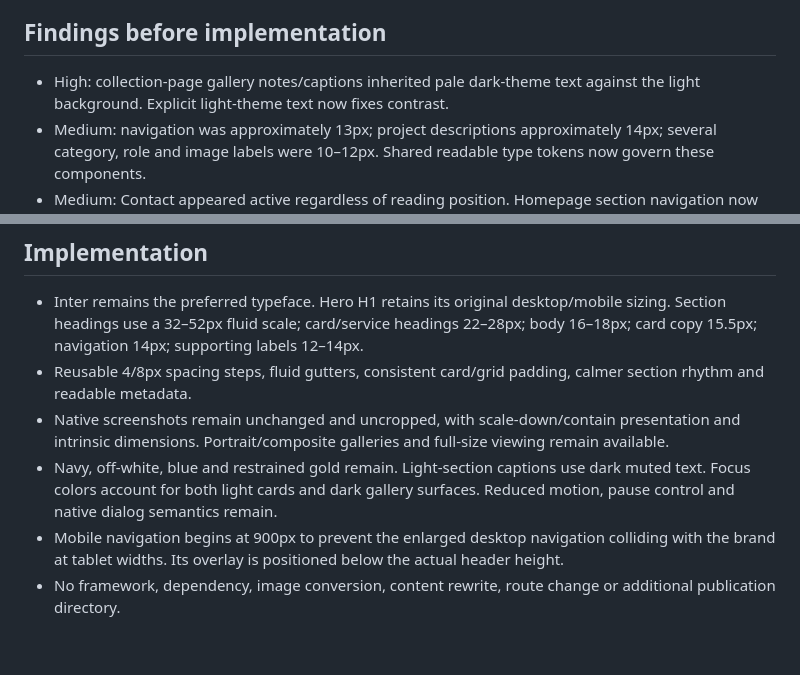
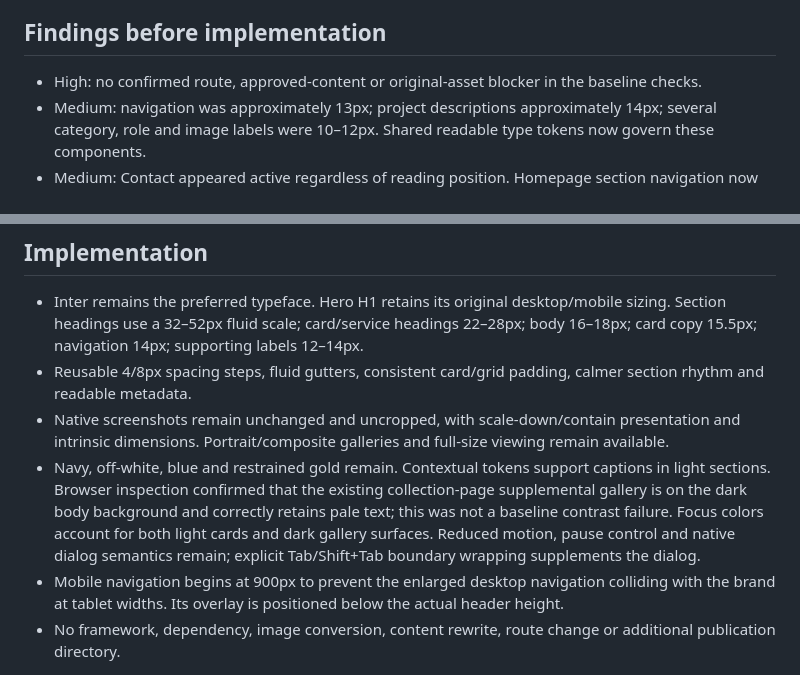
Before and after one commit to morimdn/mirmorsal-madani-portfolio, a Markdown page: UX-REVIEW.md, 2 parts joined by grey strips. Drawn GitHub-style; blank space fills up the shorter version.

Commit message:
Record verified gallery background and audit severity accurately

```diff
--- a/UX-REVIEW.md
+++ b/UX-REVIEW.md
@@ -5,7 +5,7 @@ HTML structure, factual copy, metadata, routes, contacts, original assets and Th
 
 ## Findings before implementation
 
-- High: collection-page gallery notes/captions inherited pale dark-theme text against the light background. Explicit light-theme text now fixes contrast.
+- High: no confirmed route, approved-content or original-asset blocker in the baseline checks.
 - Medium: navigation was approximately 13px; project descriptions approximately 14px; several category, role and image labels were 10–12px. Shared readable type tokens now govern these components.
 - Medium: Contact appeared active regardless of reading position. Homepage section navigation now identifies the current section and supports hover/focus feedback.
 - Medium: small card actions, inconsistent heading sizes and weak interactive outlines. Main controls now have 44px minimum heights, consistent card headings and contrasting boundaries/focus indicators.
@@ -17,7 +17,7 @@ HTML structure, factual copy, metadata, routes, contacts, original assets and Th
 - Inter remains the preferred typeface. Hero H1 retains its original desktop/mobile sizing. Section headings use a 32–52px fluid scale; card/service headings 22–28px; body 16–18px; card copy 15.5px; navigation 14px; supporting labels 12–14px.
 - Reusable 4/8px spacing steps, fluid gutters, consistent card/grid padding, calmer section rhythm and readable metadata.
 - Native screenshots remain unchanged and uncropped, with scale-down/contain presentation and intrinsic dimensions. Portrait/composite galleries and full-size viewing remain available.
-- Navy, off-white, blue and restrained gold remain. Light-section captions use dark muted text. Focus colors account for both light cards and dark gallery surfaces. Reduced motion, pause control and native dialog semantics remain.
+- Navy, off-white, blue and restrained gold remain. Contextual tokens support captions in light sections. Browser inspection confirmed that the existing collection-page supplemental gallery is on the dark body background and correctly retains pale text; this was not a baseline contrast failure. Focus colors account for both light cards and dark gallery surfaces. Reduced motion, pause control and native dialog semantics remain; explicit Tab/Shift+Tab boundary wrapping supplements the dialog.
 - Mobile navigation begins at 900px to prevent the enlarged desktop navigation colliding with the brand at tablet widths. Its overlay is positioned below the actual header height.
 - No framework, dependency, image conversion, content rewrite, route change or additional publication directory.
 
```
